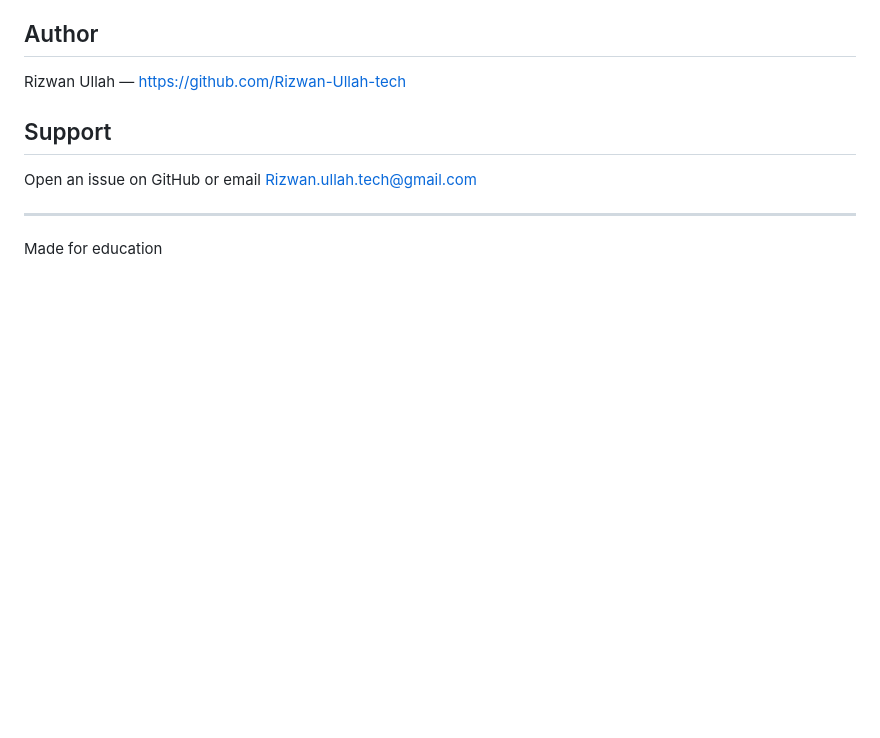
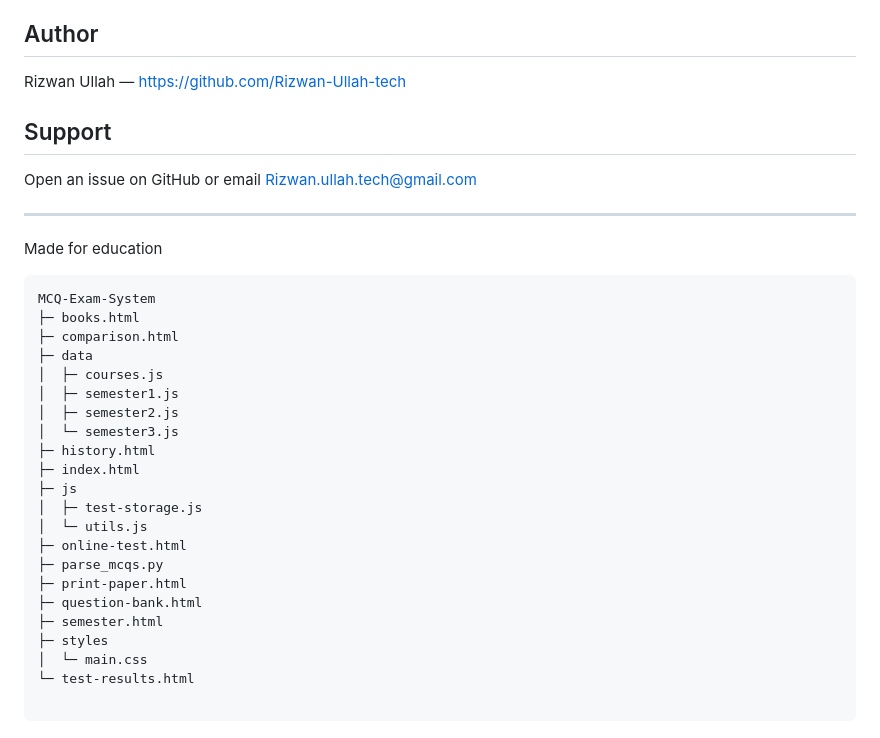
Before and after one commit to Rizwan-Ullah-tech/MCQGenius, a Markdown page: README.md, the part around the change. Drawn GitHub-style; blank space fills up the shorter version.

Commit message:
folder tree

````diff
--- a/README.md
+++ b/README.md
@@ -124,3 +124,28 @@ Open an issue on GitHub or email Rizwan.ullah.tech@gmail.com
 
 ---
 Made for education
+
+```
+MCQ-Exam-System
+├─ books.html
+├─ comparison.html
+├─ data
+│  ├─ courses.js
+│  ├─ semester1.js
+│  ├─ semester2.js
+│  └─ semester3.js
+├─ history.html
+├─ index.html
+├─ js
+│  ├─ test-storage.js
+│  └─ utils.js
+├─ online-test.html
+├─ parse_mcqs.py
+├─ print-paper.html
+├─ question-bank.html
+├─ semester.html
+├─ styles
+│  └─ main.css
+└─ test-results.html
+
+```
````
